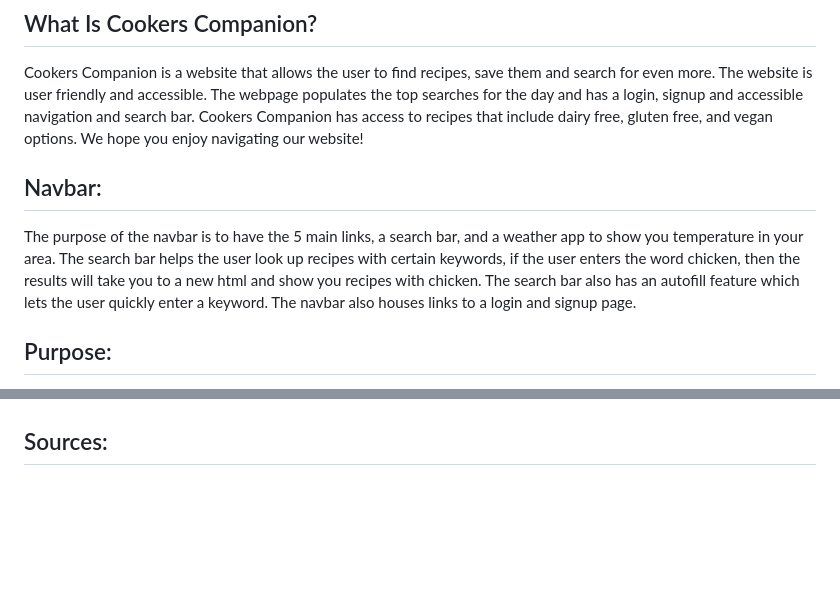
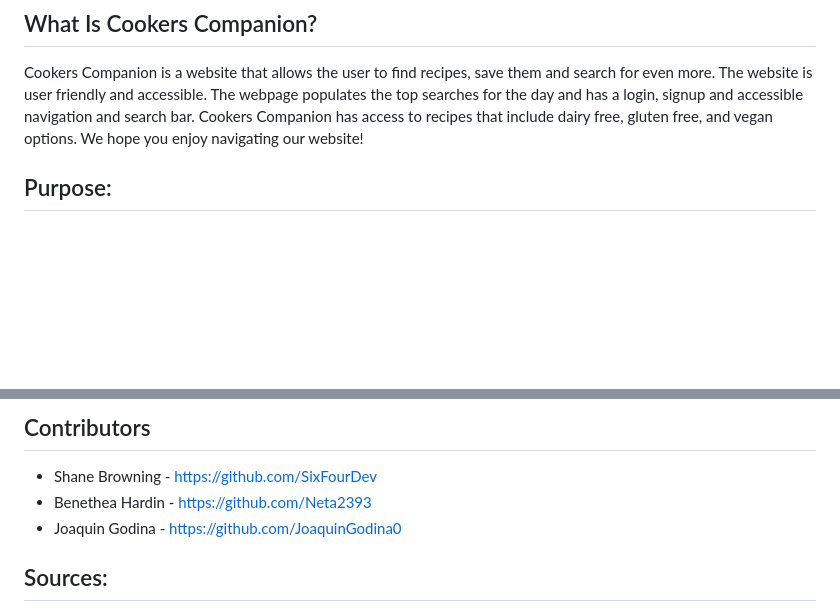
Before and after one commit to SixFourDev/cookers-companion, a Markdown page: README.md, 2 parts joined by grey strips. Drawn GitHub-style; blank space fills up the shorter version.

Commit message:
added image and contributors to README

```diff
--- a/README.md
+++ b/README.md
@@ -1,8 +1,5 @@
 ## What Is Cookers Companion?
 Cookers Companion is a website that allows the user to find recipes, save them and search for even more. The website is user friendly and accessible. The webpage populates the top searches for the day and has a login, signup and accessible navigation and search bar. Cookers Companion has access to recipes that include dairy free, gluten free, and vegan options. We hope you enjoy navigating our website!
-
-## Navbar:
-The purpose of the navbar is to have the 5 main links, a search bar, and a weather app to show you temperature in your area. The search bar helps the user look up recipes with certain keywords, if the user enters the word chicken, then the results will take you to a new html and show you recipes with chicken. The search bar also has an autofill feature which lets the user quickly enter a keyword. The navbar also houses links to a login and signup page.
 
 ## Purpose:
 * The purpose of the Cooker's Companion is to give the users the oppurtunity to turn their home into their favorite restaurant. We hope the page is fun for cooking alone, cooking with loved ones or even just browsing.
@@ -28,6 +27,11 @@ The purpose of the navbar is to have the 5 main links, a search bar, and a weath
 
 <!-- Add topics for README including functionality, purpose, and sources -->
 
+## Contributors
+
+* Shane Browning - https://github.com/SixFourDev
+* Benethea Hardin - https://github.com/Neta2393
+* Joaquin Godina - https://github.com/JoaquinGodina0
 
 
 ## Sources:
```
Also changed, not shown: other parts of README.md (+2 -0 lines).
